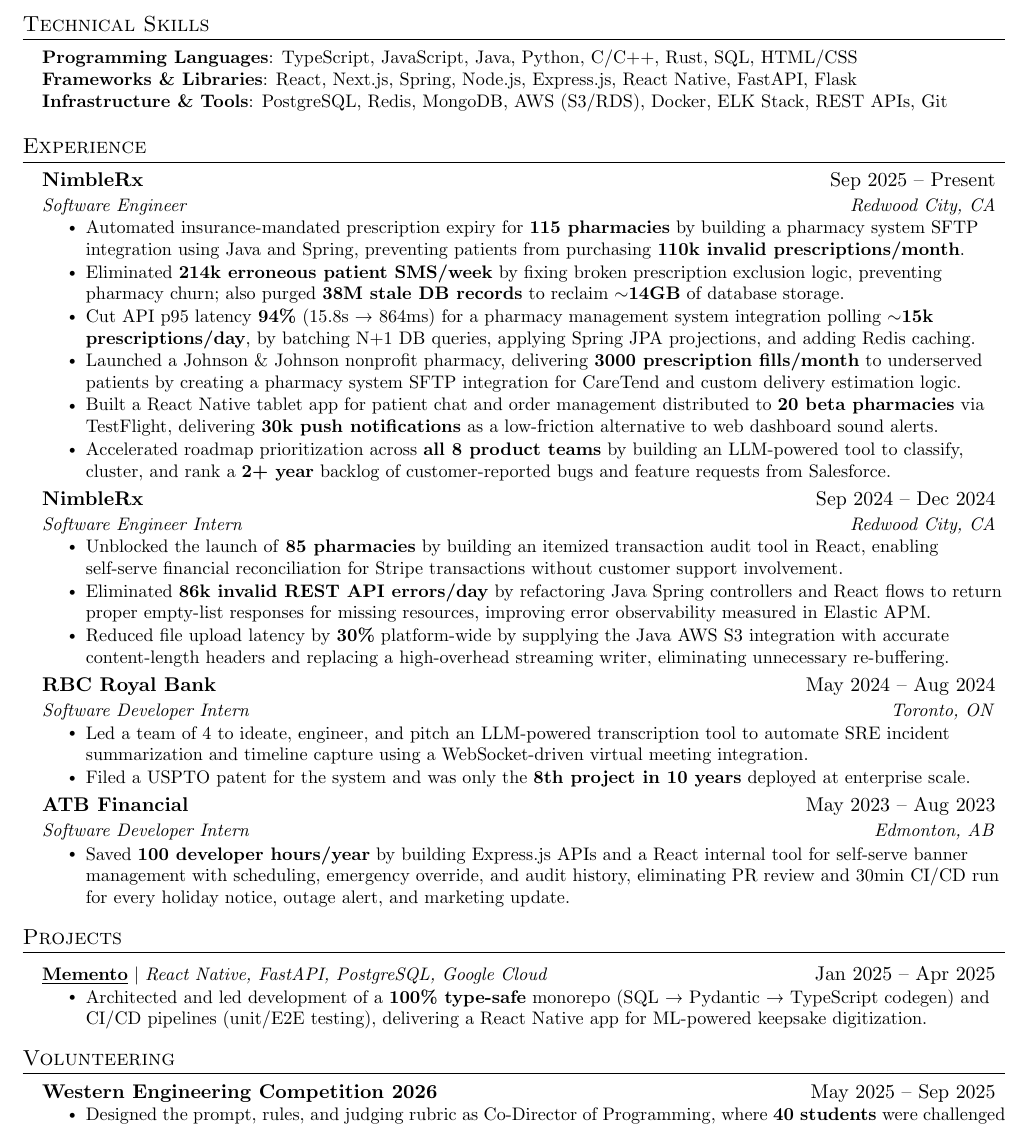
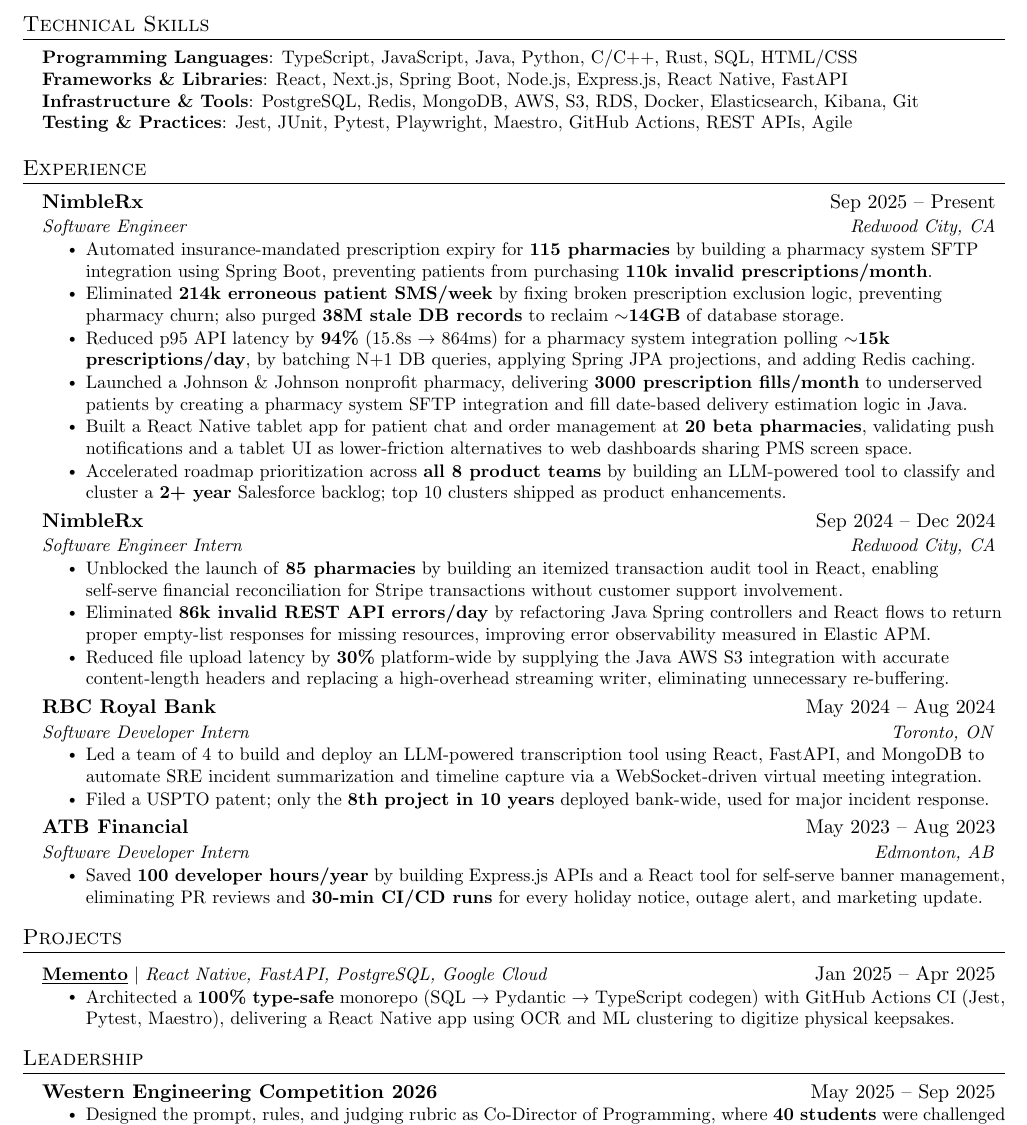
Before and after one commit to owencooke/owencooke, a LaTeX CV (Owen_Cooke_Resume.tex): part of the page, cut so that both start at the same text. Compiled offline with pdfLaTeX.

Commit message:
update metrics,skills,bullets

```diff
--- a/Owen_Cooke_Resume.tex
+++ b/Owen_Cooke_Resume.tex
@@ -112,8 +112,9 @@
 \begin{itemize}[leftmargin=0.15in, label={}]
     \small{\item{
         \textbf{Programming Languages}{: TypeScript, JavaScript, Java, Python, C/C++, Rust, SQL, HTML/CSS} \\
-        \textbf{Frameworks \& Libraries}{: React, Next.js, Spring, Node.js, Express.js, React Native, FastAPI, Flask} \\
-        \textbf{Infrastructure \& Tools}{: PostgreSQL, Redis, MongoDB, AWS (S3/RDS), Docker, ELK Stack, REST APIs, Git} \\
+        \textbf{Frameworks \& Libraries}{: React, Next.js, Spring Boot, Node.js, Express.js, React Native, FastAPI} \\
+        \textbf{Infrastructure \& Tools}{: PostgreSQL, Redis, MongoDB, AWS, S3, RDS, Docker, Elasticsearch, Kibana, Git} \\
+        \textbf{Testing \& Practices}{: Jest, JUnit, Pytest, Playwright, Maestro, GitHub Actions, REST APIs, Agile} \\
     }}
 \end{itemize}
 
@@ -126,17 +127,17 @@
 {Software Engineer}{Redwood City, CA}
 \resumeItemListStart
 
-\resumeItem{Automated insurance-mandated prescription expiry for \textbf{115 pharmacies} by building a pharmacy system SFTP integration using Java and Spring, preventing patients from purchasing \textbf{110k invalid prescriptions/month}.}
+\resumeItem{Automated insurance-mandated prescription expiry for \textbf{115 pharmacies} by building a pharmacy system SFTP integration using Spring Boot, preventing patients from purchasing \textbf{110k invalid prescriptions/month}.}
 
 \resumeItem{Eliminated \textbf{214k erroneous patient SMS/week} by fixing broken prescription exclusion logic, preventing pharmacy churn; also purged \textbf{38M stale DB records} to reclaim \textbf{$\sim$14GB} of database storage.}
 
-\resumeItem{Cut API p95 latency \textbf{94\%} (15.8s → 864ms) for a pharmacy management system integration polling \textbf{$\sim$15k prescriptions/day}, by batching N+1 DB queries, applying Spring JPA projections, and adding Redis caching.}
+\resumeItem{Reduced p95 API latency by \textbf{94\%} (15.8s → 864ms) for a pharmacy system integration polling \textbf{$\sim$15k prescriptions/day}, by batching N+1 DB queries, applying Spring JPA projections, and adding Redis caching.}
 
-\resumeItem{Launched a Johnson \& Johnson nonprofit pharmacy, delivering \textbf{3000 prescription fills/month} to underserved patients by creating a pharmacy system SFTP integration for CareTend and custom delivery estimation logic.}
+\resumeItem{Launched a Johnson \& Johnson nonprofit pharmacy, delivering \textbf{3000 prescription fills/month} to underserved patients by creating a pharmacy system SFTP integration and fill date-based delivery estimation logic in Java.}
 
-\resumeItem{Built a React Native tablet app for patient chat and order management distributed to \textbf{20 beta pharmacies} via TestFlight, delivering \textbf{30k push notifications} as a low-friction alternative to web dashboard sound alerts.}
+\resumeItem{Built a React Native tablet app for patient chat and order management at \textbf{20 beta pharmacies}, validating push notifications and a tablet UI as lower-friction alternatives to web dashboards sharing PMS screen space.}
 
-\resumeItem{Accelerated roadmap prioritization across \textbf{all 8 product teams} by building an LLM-powered tool to classify, cluster, and rank a \textbf{2+ year} backlog of customer-reported bugs and feature requests from Salesforce.}
+\resumeItem{Accelerated roadmap prioritization across \textbf{all 8 product teams} by building an LLM-powered tool to classify and cluster a \textbf{2+ year} Salesforce backlog; top 10 clusters shipped as product enhancements.}
 
 \resumeItemListEnd
 
@@ -153,15 +154,15 @@
 {RBC Royal Bank}{May 2024 -- Aug 2024}
 {Software Developer Intern}{Toronto, ON}
 \resumeItemListStart
-\resumeItem{Led a team of 4 to ideate, engineer, and pitch an LLM-powered transcription tool to automate SRE incident summarization and timeline capture using a WebSocket-driven virtual meeting integration.}
-\resumeItem{Filed a USPTO patent for the system and was only the \textbf{8th project in 10 years} deployed at enterprise scale.}
+\resumeItem{Led a team of 4 to build and deploy an LLM-powered transcription tool using React, FastAPI, and MongoDB to automate SRE incident summarization and timeline capture via a WebSocket-driven virtual meeting integration.}
+\resumeItem{Filed a USPTO patent; only the \textbf{8th project in 10 years} deployed bank-wide, used for major incident response.}
 \resumeItemListEnd
 
 \resumeSubheading
 {ATB Financial}{May 2023 -- Aug 2023}
 {Software Developer Intern}{Edmonton, AB}
 \resumeItemListStart
-\resumeItem{Saved \textbf{100 developer hours/year} by building Express.js APIs and a React internal tool for self-serve banner management with scheduling, emergency override, and audit history, eliminating PR review and 30min CI/CD run for every holiday notice, outage alert, and marketing update.}
+\resumeItem{Saved \textbf{100 developer hours/year} by building Express.js APIs and a React tool for self-serve banner management, eliminating PR reviews and \textbf{30-min CI/CD runs} for every holiday notice, outage alert, and marketing update.}
 \resumeItemListEnd
 
 \resumeSubHeadingListEnd
@@ -172,13 +173,13 @@
 \resumeProjectHeading
 {\textbf{\href{https://github.com/owencooke/memento}{\underline{Memento}}} $|$ \emph{React Native, FastAPI, PostgreSQL, Google Cloud}}{Jan 2025 -- Apr 2025}
 \resumeItemListStart
-\resumeItem{Architected and led development of a \textbf{100\% type-safe} monorepo (SQL → Pydantic → TypeScript codegen) and CI/CD pipelines (unit/E2E testing), delivering a React Native app for ML-powered keepsake digitization.}
+\resumeItem{Architected a \textbf{100\% type-safe} monorepo (SQL → Pydantic → TypeScript codegen) with GitHub Actions CI (Jest, Pytest, Maestro), delivering a React Native app using OCR and ML clustering to digitize physical keepsakes.}
 \resumeItemListEnd
 \resumeSubHeadingListEnd
 
-%-----------VOLUNTEERING-----------
+%-----------LEADERSHIP-----------
 
-\section{Volunteering}
+\section{Leadership}
 \resumeSubHeadingListStart
 \resumeSubheadingTitleOnly
 {Western Engineering Competition 2026}{May 2025 -- Sep 2025}
```
Also changed, not shown: Owen_Cooke_Resume.pdf.
